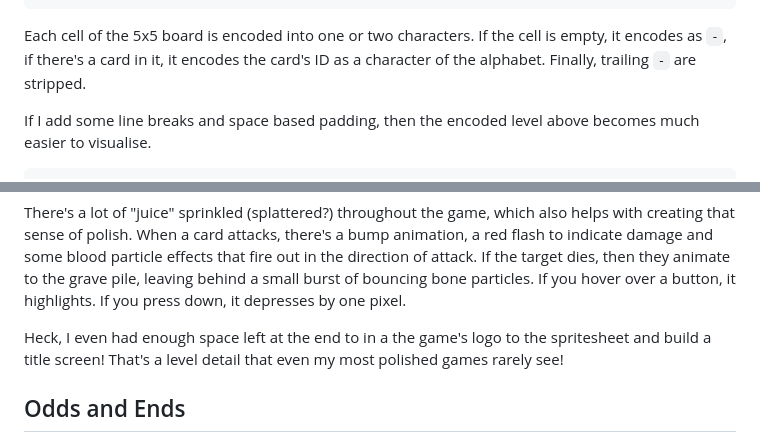
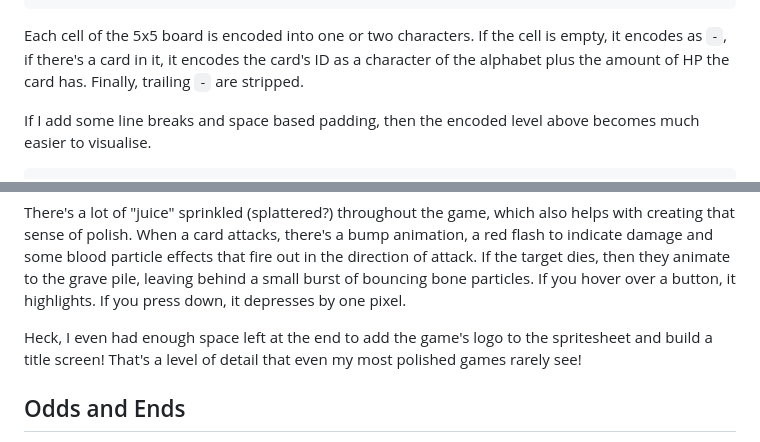
Before and after one commit to danprince/gjallarhorn, a Markdown page: postmortem/README.md, 2 parts joined by grey strips. GitHub-like rendering.

````diff
--- a/postmortem/README.md
+++ b/postmortem/README.md
@@ -175,7 +175,7 @@ The URL encoding for levels is the same as the encoding I use within the game's
 ],
 ```
 
-Each cell of the 5x5 board is encoded into one or two characters. If the cell is empty, it encodes as `-`, if there's a card in it, it encodes the card's ID as a character of the alphabet. Finally, trailing `-` are stripped.
+Each cell of the 5x5 board is encoded into one or two characters. If the cell is empty, it encodes as `-`, if there's a card in it, it encodes the card's ID as a character of the alphabet plus the amount of HP the card has. Finally, trailing `-` are stripped.
 
 If I add some line breaks and space based padding, then the encoded level above becomes much easier to visualise.
 
@@ -307,7 +307,7 @@ Video games have an incredible ability to tell stories, but "The giants took the
 
 There's a lot of "juice" sprinkled (splattered?) throughout the game, which also helps with creating that sense of polish. When a card attacks, there's a bump animation, a red flash to indicate damage and some blood particle effects that fire out in the direction of attack. If the target dies, then they animate to the grave pile, leaving behind a small burst of bouncing bone particles. If you hover over a button, it highlights. If you press down, it depresses by one pixel.
 
-Heck, I even had enough space left at the end to in a the game's logo to the spritesheet and build a title screen! That's a level detail that even my most polished games rarely see!
+Heck, I even had enough space left at the end to add the game's logo to the spritesheet and build a title screen! That's a level of detail that even my most polished games rarely see!
 
 ## Odds and Ends
 
````
Also changed, not shown: other parts of postmortem/README.md (+5 -5 lines).
